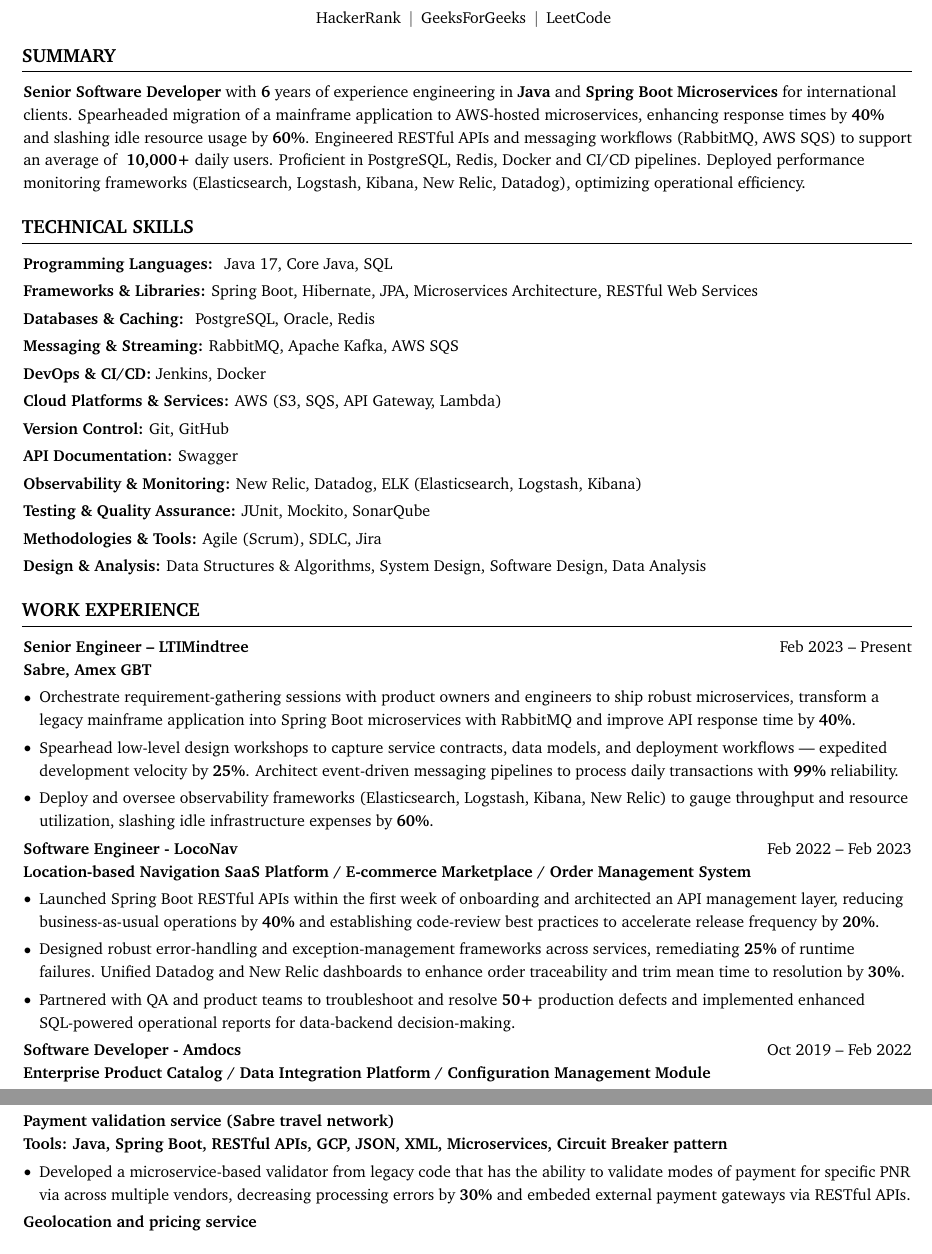
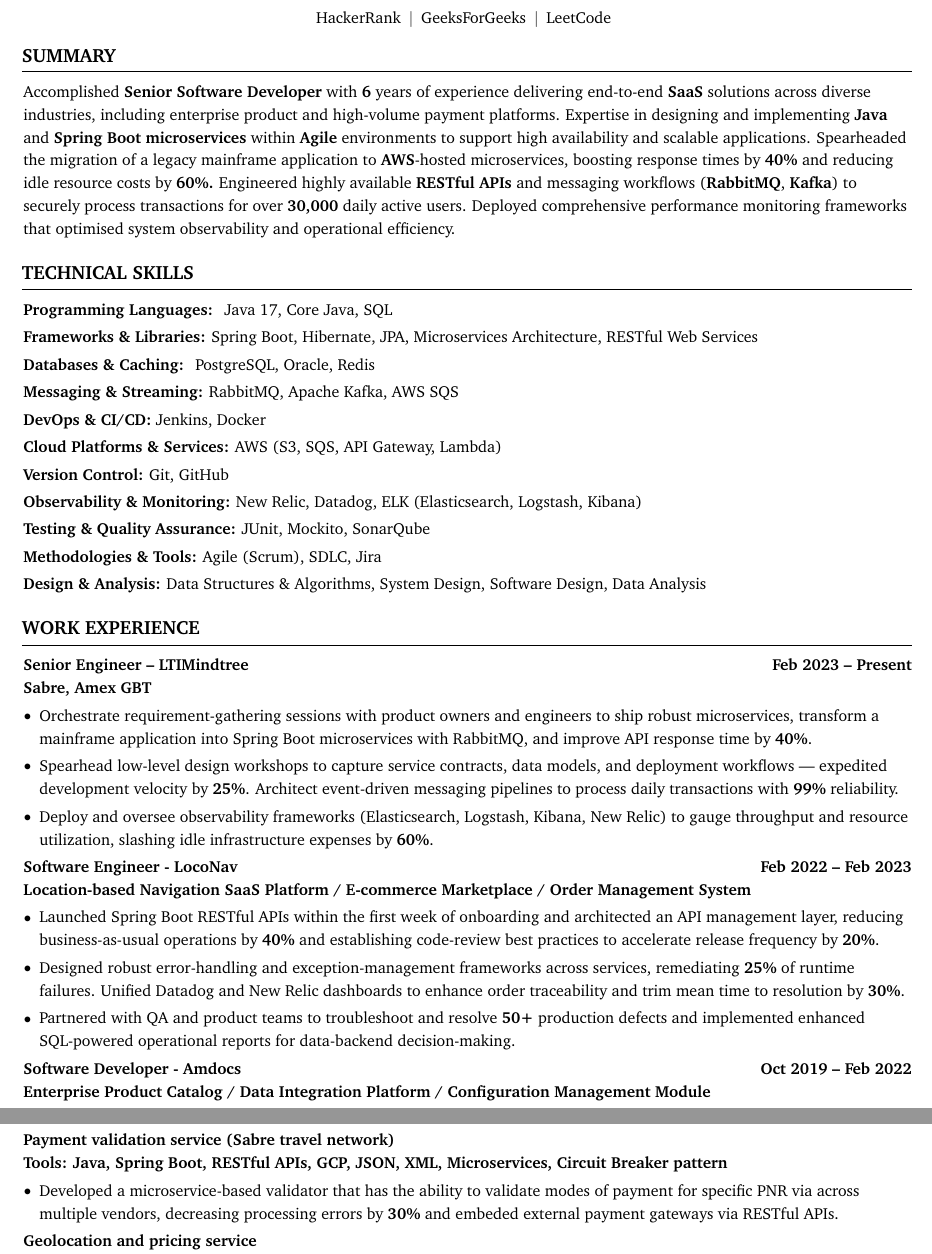
Before and after one commit to Adit-Jana/github-intro, a LaTeX CV (assets/tex_code/resume_portfolio.tex): two parts of pages 1 and 2 of 2, joined at a grey line, cut so that both start at the same text. Compiled offline with pdfLaTeX.

Commit message:
1. Improved Summary section 2. Removed repeatative word legacy mainframe 3. Resume score 81

```diff
--- a/assets/tex_code/resume_portfolio.tex
+++ b/assets/tex_code/resume_portfolio.tex
@@ -214,8 +214,9 @@
     \vspace{0.1 cm}
     \spacing{1.2}
         %\begin{Center}
-        \textbf{Senior Software Developer} with \textbf{6} years of experience engineering in \textbf{Java} and \textbf{Spring Boot} \textbf{Microservices} for international clients. Spearheaded migration of a mainframe application to AWS-hosted microservices, enhancing response times by \textbf{40\%} and slashing idle resource usage by \textbf{60\%}. Engineered RESTful APIs and messaging workflows (RabbitMQ, AWS SQS) to support an average of \textbf{ 10,000+} daily users. Proficient in PostgreSQL, Redis, Docker  and CI/CD pipelines. Deployed performance monitoring frameworks (Elasticsearch, Logstash, Kibana, New Relic, Datadog), optimizing operational efficiency.
+        % \textbf{Senior Software Developer} with \textbf{6} years of experience engineering in \textbf{Java} and \textbf{Spring Boot} \textbf{Microservices} for international clients. Spearheaded migration of a mainframe application to AWS-hosted microservices, enhancing response times by \textbf{40\%} and slashing idle resource usage by \textbf{60\%}. Engineered RESTful APIs and messaging workflows (RabbitMQ, AWS SQS) to support an average of \textbf{ 10,000+} daily users. Proficient in PostgreSQL, Redis, Docker  and CI/CD pipelines. Deployed performance monitoring frameworks (Elasticsearch, Logstash, Kibana, New Relic, Datadog), optimizing operational efficiency.
 
+        Accomplished \textbf{Senior Software Developer} with \textbf{6} years of experience delivering end-to-end \textbf{SaaS} solutions across diverse industries, including enterprise product and high-volume payment platforms. Expertise in designing and implementing \textbf{Java} and \textbf{Spring Boot} \textbf{microservices} within \textbf{Agile} environments to support high availability and scalable applications. Spearheaded the migration of a legacy mainframe application to \textbf{AWS}-hosted microservices, boosting response times by \textbf{40\%} and reducing idle resource costs by \textbf{60\%.} Engineered highly available \textbf{RESTful APIs} and messaging workflows (\textbf{RabbitMQ}, \textbf{Kafka}) to securely process transactions for over \textbf{30,000} daily active users. Deployed comprehensive performance monitoring frameworks that optimised system observability and operational efficiency.
         %\end{Center}
 
     \vspace{0.1 cm}
@@ -246,10 +247,10 @@
          \textbf{Version Control:}  Git, GitHub
         \end{onecolentry}
         \vspace{0.1 cm}
-        \begin{onecolentry}
-        \textbf{API Documentation:}  Swagger
-        \end{onecolentry}
-        \vspace{0.1 cm}
+        % \begin{onecolentry}
+        % \textbf{API Documentation:}  Swagger
+        % \end{onecolentry}
+        % \vspace{0.1 cm}
         \begin{onecolentry}
         \textbf{Observability \& Monitoring:}  New Relic, Datadog, ELK (Elasticsearch, Logstash, Kibana)
         \end{onecolentry}
@@ -277,7 +278,7 @@
     \section{WORK EXPERIENCE}
     \vspace{0.1 cm}
 
-        \begin{twocolentry}{Feb 2023 – Present}
+        \begin{twocolentry}{\textbf{Feb 2023 – Present}}
             \textbf{Senior Engineer – LTIMindtree} \end{twocolentry}
             \begin{onecolentry}
                 \textbf{Sabre, Amex GBT}
@@ -285,7 +286,7 @@
         \vspace{0.10 cm}
         \begin{onecolentry}
             \begin{highlights}
-                \item Orchestrate requirement-gathering sessions with product owners and engineers to ship robust microservices, transform a legacy mainframe application into Spring Boot microservices with RabbitMQ and improve API response time by \textbf{40\%}.
+                \item Orchestrate requirement-gathering sessions with product owners and engineers to ship robust microservices, transform a mainframe application into Spring Boot microservices with RabbitMQ, and improve API response time by \textbf{40\%}.
 
                 % \item Refactor a legacy mainframe application into 12 Docker- and Kubernetes-orchestrated Spring Boot microservices, improving API response time by 40\%.
 
@@ -321,7 +322,7 @@
 
 
         \vspace{0.1 cm}
-        \begin{twocolentry}{Oct 2019 – Feb 2022}
+        \begin{twocolentry}{\textbf{Oct 2019 – Feb 2022}}
             \textbf{Software Developer - Amdocs}
         \end{twocolentry}
         \begin{onecolentry}
@@ -367,7 +368,7 @@
         \vspace{0.10 cm}
         \begin{onecolentry}
             \begin{highlights}
-                \item Developed a microservice-based validator from legacy code that has the ability to validate modes of payment for specific PNR via across multiple vendors, decreasing processing errors by \textbf{30\%} and embeded external payment gateways via RESTful APIs.
+                \item Developed a microservice-based validator that has the ability to validate modes of payment for specific PNR via across multiple vendors, decreasing processing errors by \textbf{30\%} and embeded external payment gateways via RESTful APIs.
             \end{highlights}
         \end{onecolentry}
 
```
Also changed, not shown: assets/tex_code/resume_portfolio.tex (2 more changed lines).
